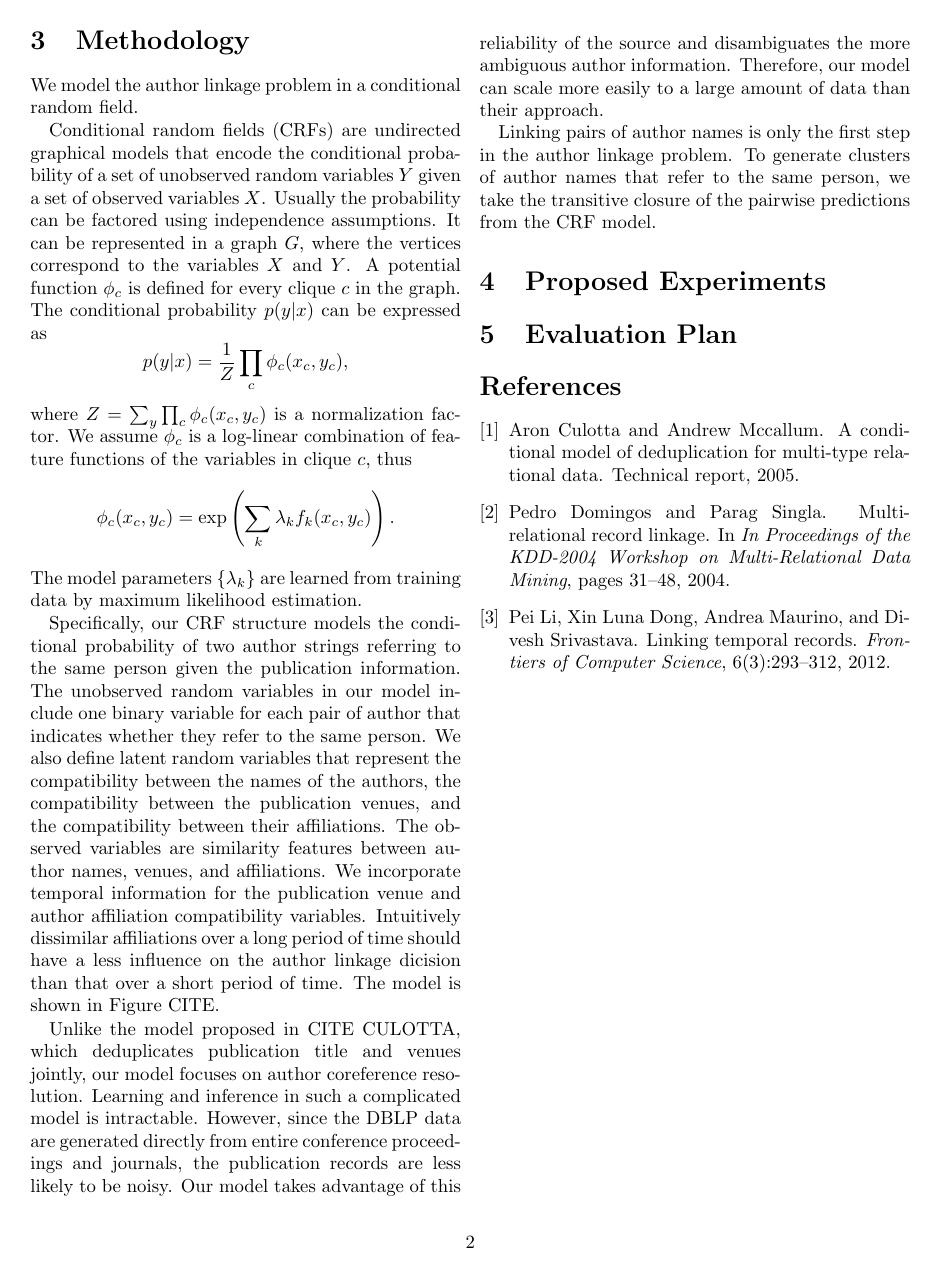
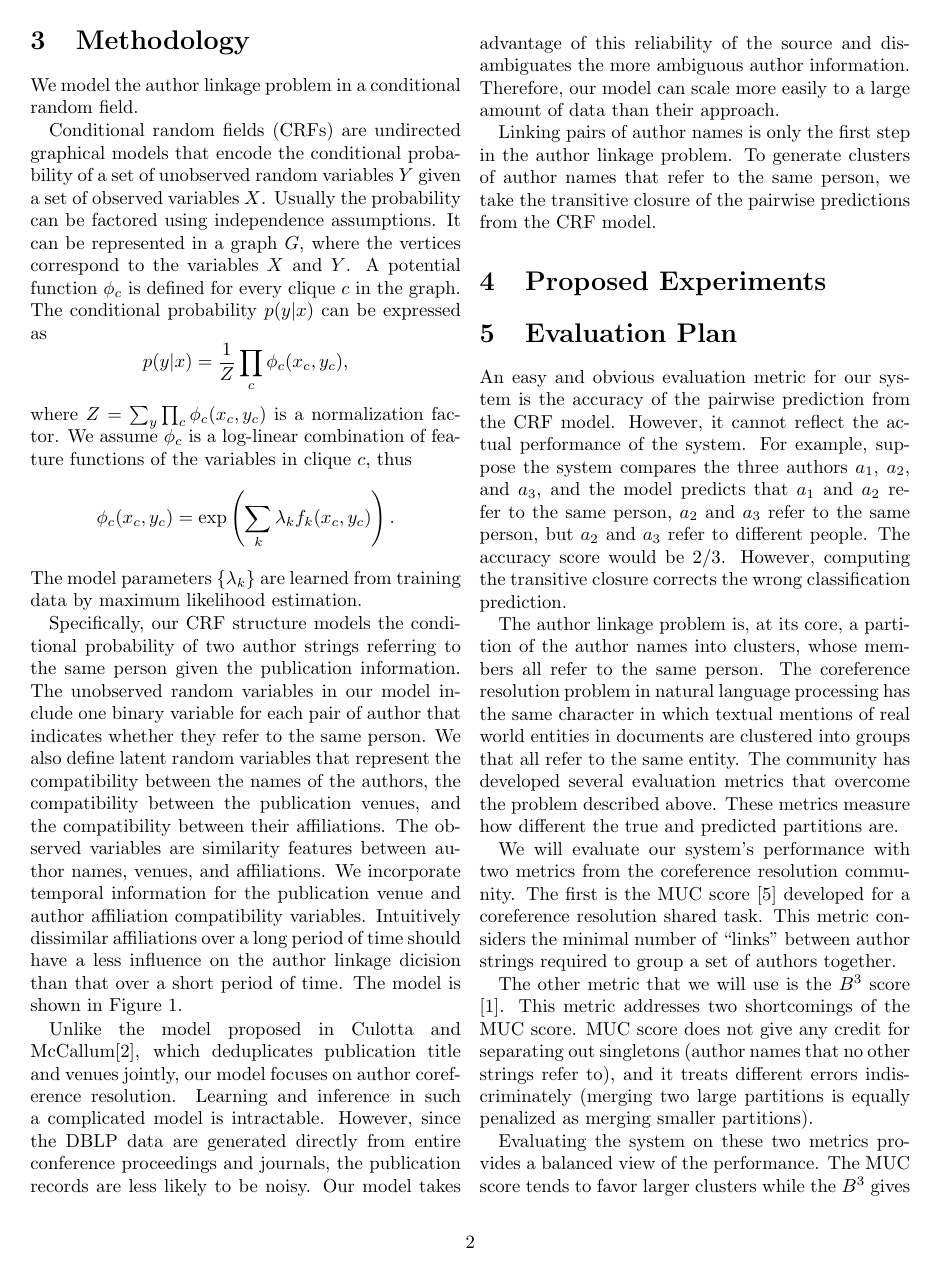
Before and after one commit to samanz/AuthorLink, a LaTeX document (MidtermReport/report.tex): page 2 of 2 before the commit and page 2 of 3 after it. Compiled offline with pdfLaTeX.

Commit message:
evaluation plan

```diff
--- a/MidtermReport/report.tex
+++ b/MidtermReport/report.tex
@@ -28,6 +28,10 @@
 \else
 \usepackage{graphicx}
 \fi
+
+\usepackage{todonotes}
+
+\setlength{\marginparwidth}{2cm}
 
 \title{Author Linkage in Records using Temporal Information and Conditional Random Fields : A midterm report}
 \author{Sam Anzaroot, Jiaping Zheng}
@@ -86,14 +90,5 @@ incorporate temporal information for the publication venue and author
 affiliation compatibility variables.  Intuitively dissimilar
 affiliations over a long period of time should have a less influence
 on the author linkage dicision than that over a short period of time.
-The model is shown in Figure CITE.
+The model is shown in Figure \ref{fig:crf}.
 
-Unlike the model proposed in CITE CULOTTA, which deduplicates
-publication title and venues jointly, our model focuses on author
-coreference resolution.  Learning and inference in such a complicated
-model is intractable.  However, since the DBLP data are generated
-directly from entire conference proceedings and journals, the
-publication records are less likely to be noisy.  Our model takes
-advantage of this reliability of the source and disambiguates the more
-ambiguous author information.  Therefore, our model can scale more
-easily to a large amount of data than their approach.
@@ -100,3 +98,16 @@ easily to a large amount of data than their approach.
+\label{fig:crf}
+\end{figure*}
+
+Unlike the model proposed in Culotta and
+McCallum\cite{Culotta05aconditional}, which deduplicates publication
+title and venues jointly, our model focuses on author coreference
+resolution.  Learning and inference in such a complicated model is
+intractable.  However, since the DBLP data are generated directly from
+entire conference proceedings and journals, the publication records
+are less likely to be noisy.  Our model takes advantage of this
+reliability of the source and disambiguates the more ambiguous author
+information.  Therefore, our model can scale more easily to a large
+amount of data than their approach.
 
 Linking pairs of author names is only the first step in the author
 linkage problem.  To generate clusters of author names that refer to
@@ -111,7 +122,42 @@ predictions from the CRF model.
 
 \section{Evaluation Plan} % (fold)
 \label{sec:evaluation}
+An easy and obvious evaluation metric for our system is the accuracy
+of the pairwise prediction from the CRF model.  However, it cannot
+reflect the actual performance of the system.  For example, suppose
+the system compares the three authors $a_1$, $a_2$, and $a_3$, and the
+model predicts that $a_1$ and $a_2$ refer to the same person, $a_2$
+and $a_3$ refer to the same person, but $a_2$ and $a_3$ refer to
+different people.  The accuracy score would be $2/3$.  However,
+computing the transitive closure corrects the wrong classification
+prediction.
 
+The author linkage problem is, at its core, a partition of the author
+names into clusters, whose members all refer to the same person.  The
+coreference resolution problem in natural language processing has the
+same character in which textual mentions of real world entities in
+documents are clustered into groups that all refer to the same entity.
+The community has developed several evaluation metrics that overcome
+the problem described above.  These metrics measure how different the
+true and predicted partitions are.
+
+We will evaluate our system's performance with two metrics from the
+coreference resolution community.  The first is the MUC score
+\cite{Vilain95} developed for a coreference resolution shared task.
+This metric considers the minimal number of ``links'' between author
+strings required to group a set of authors together.
+
+The other metric that we will use is the $B^3$ score \cite{Bagga98b}.
+This metric addresses two shortcomings of the MUC score.  MUC score
+does not give any credit for separating out singletons (author names
+that no other strings refer to), and it treats different errors
+indiscriminately (merging two large partitions is equally penalized as
+merging smaller partitions).
+
+Evaluating the system on these two metrics provides a balanced view of
+the performance.  The MUC score tends to favor larger clusters while
+the $B^3$ gives higher penalty to such behavior.  Publications on the
+coreference resolution also present multiple scores for this reason.
 % section evaluation (end)
 
 \bibliographystyle{plain}
```
Also changed, not shown: MidtermReport/refs.bib (+21 -1 lines), MidtermReport/report.tex (3 more changed lines).
